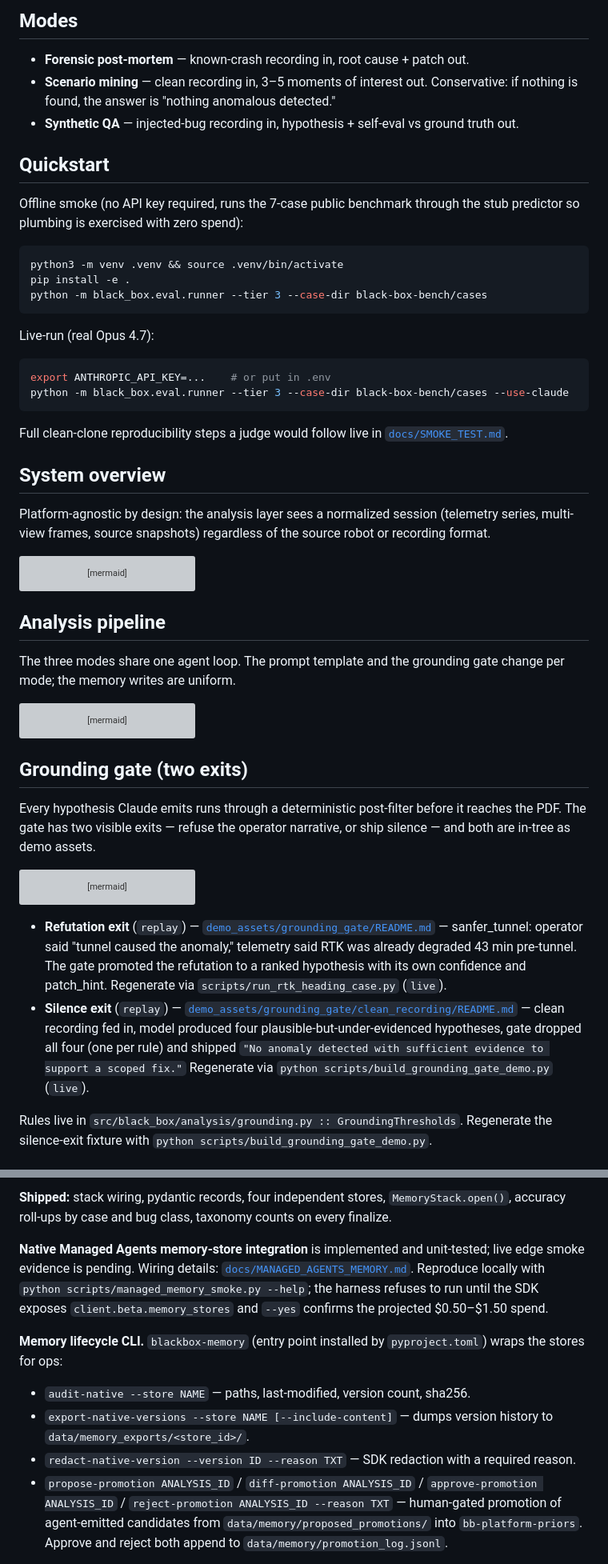
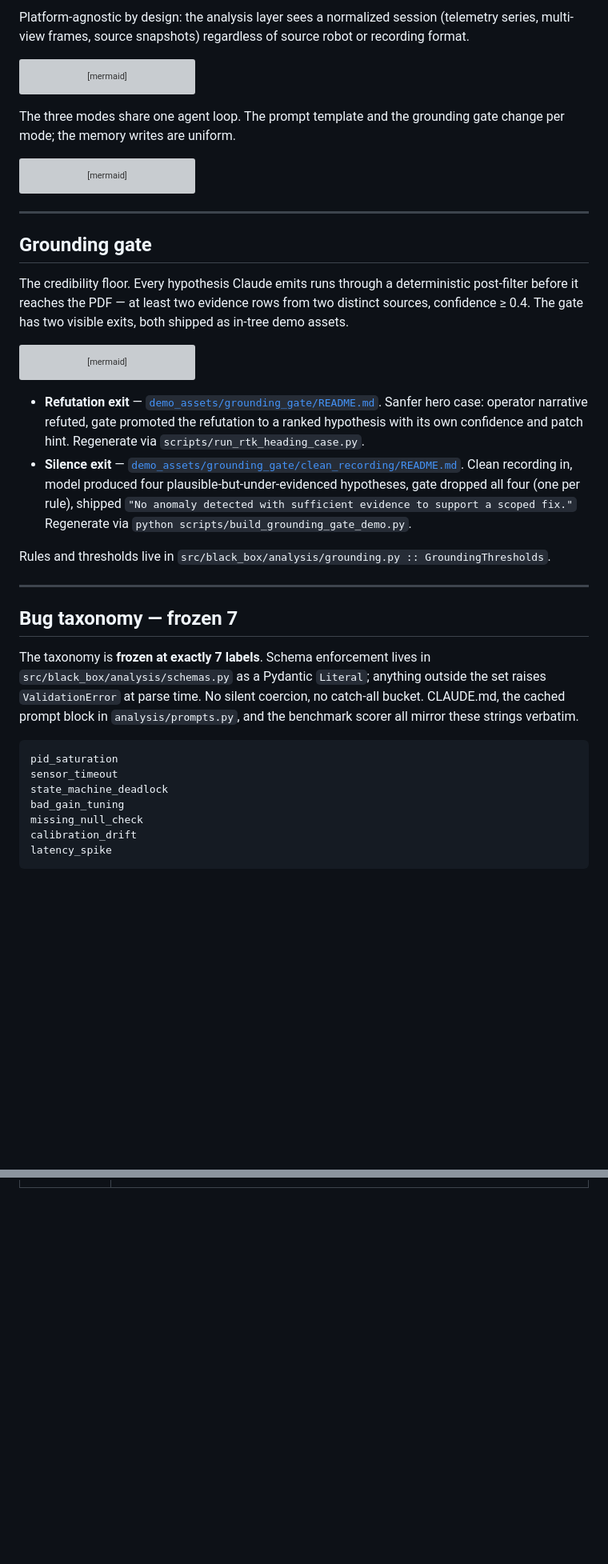
Before and after one commit to LucasErcolano/BlackBox, a Markdown page: README.md, 2 parts joined by grey strips. Shown at 80% size. GitHub-like rendering; blank space fills up the shorter version; grey boxes are pictures that could not be loaded.

````diff
--- a/README.md
+++ b/README.md
@@ -128,33 +100,5 @@ Every Claude call is logged to `data/costs.jsonl` (cached/uncached/creation toke
 
-## Modes
-- **Forensic post-mortem** — known-crash recording in, root cause + patch out.
-- **Scenario mining** — clean recording in, 3–5 moments of interest out. Conservative: if nothing is found, the answer is "nothing anomalous detected."
-- **Synthetic QA** — injected-bug recording in, hypothesis + self-eval vs ground truth out.
-
-## Quickstart
-
-Offline smoke (no API key required, runs the 7-case public benchmark through
-the stub predictor so plumbing is exercised with zero spend):
-
-```bash
-python3 -m venv .venv && source .venv/bin/activate
-pip install -e .
-python -m black_box.eval.runner --tier 3 --case-dir black-box-bench/cases
-```
-
-Live-run (real Opus 4.7):
-
-```bash
-export ANTHROPIC_API_KEY=...    # or put in .env
-python -m black_box.eval.runner --tier 3 --case-dir black-box-bench/cases --use-claude
-```
-
-Full clean-clone reproducibility steps a judge would follow live in
-[`docs/SMOKE_TEST.md`](docs/SMOKE_TEST.md).
-
-## System overview
-
-Platform-agnostic by design: the analysis layer sees a normalized session (telemetry series, multi-view frames, source snapshots) regardless of the source robot or recording format.
+Platform-agnostic by design: the analysis layer sees a normalized session (telemetry series, multi-view frames, source snapshots) regardless of source robot or recording format.
 
 ```mermaid
 flowchart LR
@@ -173,8 +117,6 @@ flowchart LR
     BENCH[(bench cases)] -.-> EVAL[eval runner]
     EVAL --> MA
 ```
-
-## Analysis pipeline
 
 The three modes share one agent loop. The prompt template and the grounding gate change per mode; the memory writes are uniform.
 
@@ -207,9 +149,11 @@ sequenceDiagram
     Rep-->>UI: artifacts ready
 ```
 
-## Grounding gate (two exits)
+---
 
-Every hypothesis Claude emits runs through a deterministic post-filter before it reaches the PDF. The gate has two visible exits — refuse the operator narrative, or ship silence — and both are in-tree as demo assets.
+## Grounding gate
+
+The credibility floor. Every hypothesis Claude emits runs through a deterministic post-filter before it reaches the PDF — at least two evidence rows from two distinct sources, confidence ≥ 0.4. The gate has two visible exits, both shipped as in-tree demo assets.
 
 ```mermaid
 flowchart LR
@@ -219,7 +163,24 @@ flowchart LR
     G -->|telemetry refutes operator| REF[ship refutation<br/>as ranked hypothesis]
 ```
 
-- **Refutation exit** (`replay`) — [`demo_assets/grounding_gate/README.md`](demo_assets/grounding_gate/README.md) — sanfer_tunnel: operator said "tunnel caused the anomaly," telemetry said RTK was already degraded 43 min pre-tunnel. The gate promoted the refutation to a ranked hypothesis with its own confidence and patch_hint. Regenerate via `scripts/run_rtk_heading_case.py` (`live`).
-- **Silence exit** (`replay`) — [`demo_assets/grounding_gate/clean_recording/README.md`](demo_assets/grounding_gate/clean_recording/README.md) — clean recording fed in, model produced four plausible-but-under-evidenced hypotheses, gate dropped all four (one per rule) and shipped `"No anomaly detected with sufficient evidence to support a scoped fix."` Regenerate via `python scripts/build_grounding_gate_demo.py` (`live`).
+- **Refutation exit** — [`demo_assets/grounding_gate/README.md`](demo_assets/grounding_gate/README.md). Sanfer hero case: operator narrative refuted, gate promoted the refutation to a ranked hypothesis with its own confidence and patch hint. Regenerate via `scripts/run_rtk_heading_case.py`.
+- **Silence exit** — [`demo_assets/grounding_gate/clean_recording/README.md`](demo_assets/grounding_gate/clean_recording/README.md). Clean recording in, model produced four plausible-but-under-evidenced hypotheses, gate dropped all four (one per rule), shipped `"No anomaly detected with sufficient evidence to support a scoped fix."` Regenerate via `python scripts/build_grounding_gate_demo.py`.
 
-Rules live in `src/black_box/analysis/grounding.py :: GroundingThresholds`. Regenerate the silence-exit fixture with `python scripts/build_grounding_gate_demo.py`.
+Rules and thresholds live in `src/black_box/analysis/grounding.py :: GroundingThresholds`.
+
+---
+
+## Bug taxonomy — frozen 7
+
+The taxonomy is **frozen at exactly 7 labels**. Schema enforcement lives in `src/black_box/analysis/schemas.py` as a Pydantic `Literal`; anything outside the set raises `ValidationError` at parse time. No silent coercion, no catch-all bucket. CLAUDE.md, the cached prompt block in `analysis/prompts.py`, and the benchmark scorer all mirror these strings verbatim.
+
+```
+pid_saturation
+sensor_timeout
+state_machine_deadlock
+bad_gain_tuning
+missing_null_check
+calibration_drift
+latency_spike
+```
+
@@ -362,16 +505,0 @@ flowchart TB
-**Shipped:** stack wiring, pydantic records, four independent stores, `MemoryStack.open()`, accuracy roll-ups by case and bug class, taxonomy counts on every finalize.
-
-**Native Managed Agents memory-store integration** is implemented and unit-tested; live edge smoke evidence is pending. Wiring details: [`docs/MANAGED_AGENTS_MEMORY.md`](docs/MANAGED_AGENTS_MEMORY.md). Reproduce locally with `python scripts/managed_memory_smoke.py --help`; the harness refuses to run until the SDK exposes `client.beta.memory_stores` and `--yes` confirms the projected $0.50–$1.50 spend.
-
-<!-- TODO(post-smoke): swap to live-validated phrasing -->
-<!--
-BlackBox combines a local audit-friendly L1-L4 memory stack with Claude Managed Agents native memory stores. Each forensic session mounts a shared read-only platform-priors store and a fresh case-isolated read-write store under /mnt/memory/. Cross-case promotion is gated by a human verification ledger.
--->
-
-**Memory lifecycle CLI.** `blackbox-memory` (entry point installed by `pyproject.toml`) wraps the stores for ops:
-
-- `audit-native --store NAME` — paths, last-modified, version count, sha256.
-- `export-native-versions --store NAME [--include-content]` — dumps version history to `data/memory_exports/<store_id>/`.
-- `redact-native-version --version ID --reason TXT` — SDK redaction with a required reason.
-- `propose-promotion ANALYSIS_ID` / `diff-promotion ANALYSIS_ID` / `approve-promotion ANALYSIS_ID` / `reject-promotion ANALYSIS_ID --reason TXT` — human-gated promotion of agent-emitted candidates from `data/memory/proposed_promotions/` into `bb-platform-priors`. Approve and reject both append to `data/memory/promotion_log.jsonl`.
-
````
Also changed, not shown: other parts of README.md (+348 -292 lines).
